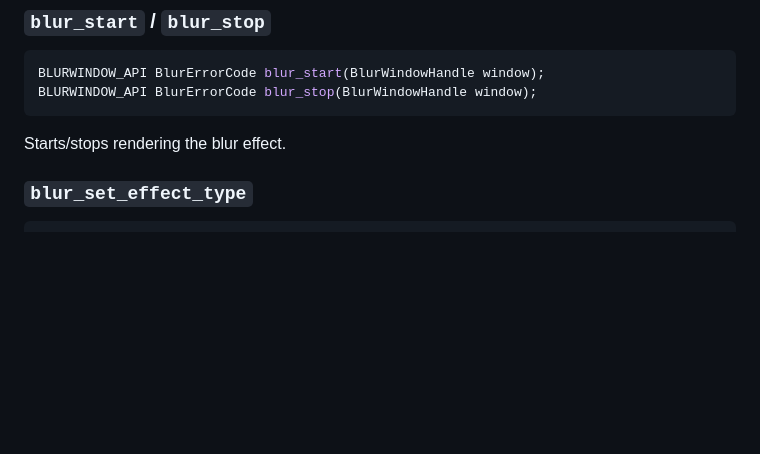
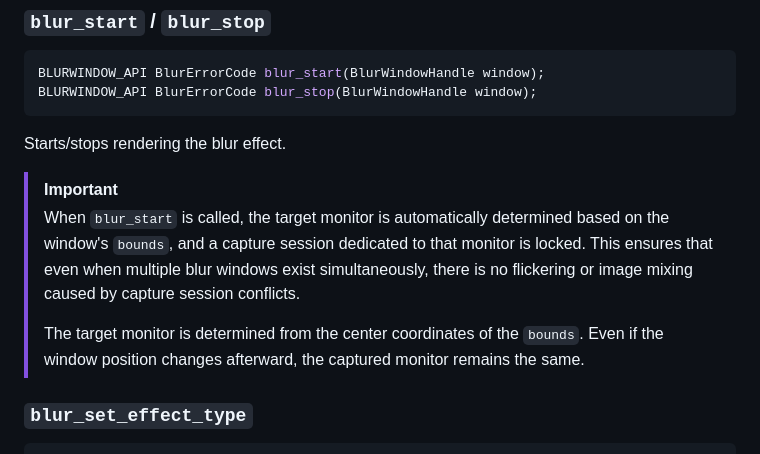
Before and after one commit to Catharacta/blur-windows, a Markdown page: docs/C_API_REFERENCE_EN.md, the part around the change. Drawn GitHub-style; blank space fills up the shorter version.

````diff
--- a/docs/C_API_REFERENCE_EN.md
+++ b/docs/C_API_REFERENCE_EN.md
@@ -102,6 +102,12 @@ BLURWINDOW_API BlurErrorCode blur_start(BlurWindowHandle window);
 BLURWINDOW_API BlurErrorCode blur_stop(BlurWindowHandle window);
 ```
 Starts/stops rendering the blur effect.
+
+> [!IMPORTANT]
+> When `blur_start` is called, the target monitor is automatically determined based on the window's `bounds`, and a capture session dedicated to that monitor is locked.
+> This ensures that even when multiple blur windows exist simultaneously, there is no flickering or image mixing caused by capture session conflicts.
+>
+> The target monitor is determined from the center coordinates of the `bounds`. Even if the window position changes afterward, the captured monitor remains the same.
 
 ### `blur_set_effect_type`
 ```c
````
Also changed, not shown: docs/C_API_REFERENCE.md (+6 -0 lines).
